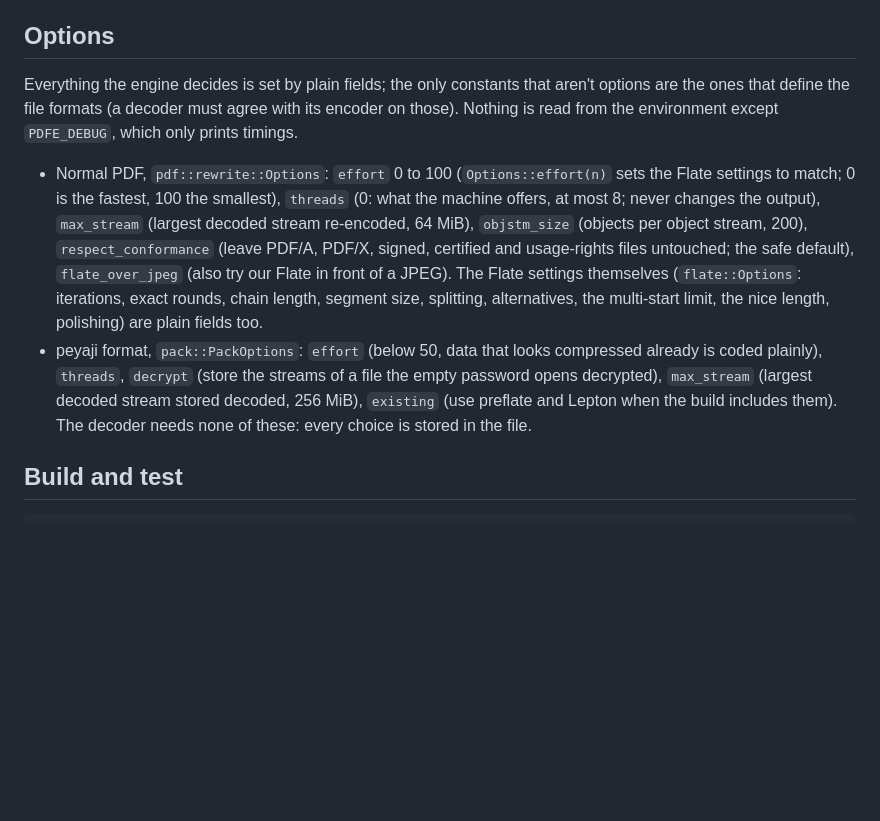
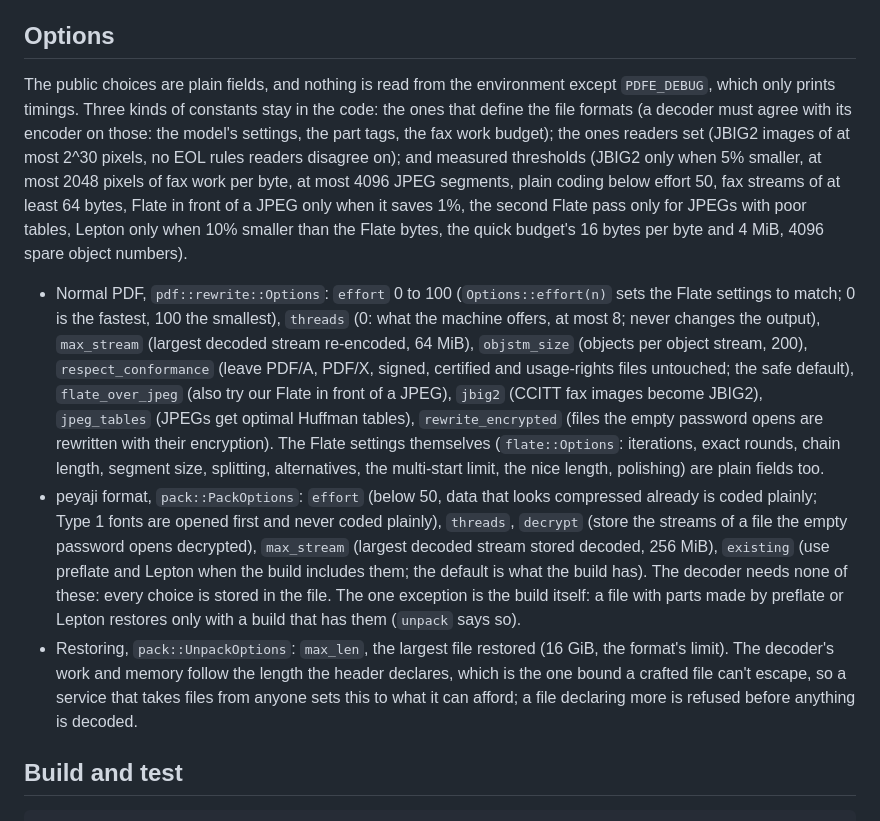
Before and after one commit to soumyadebroy3/gpress, a Markdown page: README.md, the part around one of its changes. Rendered like a GitHub page; blank space fills up the shorter version.

Commit message:
README: which choices are options and which constants stay in the code
The Options section claimed that the only constants that aren't
options define the file formats. A number of encoder thresholds are
constants too (JBIG2 only when 5% smaller, plain coding below effort
50, the 1% and 10% Flate rules, and so on): they are now listed by
kind (format constants, what readers set, measured thresholds), with
the new switches, the restore limit, the build a preflate or Lepton
part needs, and the honest wording for the preflate checksum (it
stops random damage; a crafted file can match it, so a build with the
existing libraries is still open there).

```diff
--- a/README.md
+++ b/README.md
@@ -72,21 +72,34 @@ Apache-2.0 requires shipping its licence and notices with the product.
 
 ## Options
 
-Everything the engine decides is set by plain fields; the only constants that aren't options are the ones that
-define the file formats (a decoder must agree with its encoder on those). Nothing is read from the
-environment except `PDFE_DEBUG`, which only prints timings.
+The public choices are plain fields, and nothing is read from the environment except `PDFE_DEBUG`, which only
+prints timings. Three kinds of constants stay in the code: the ones that define the file formats (a decoder
+must agree with its encoder on those: the model's settings, the part tags, the fax work budget); the ones
+readers set (JBIG2 images of at most 2^30 pixels, no EOL rules readers disagree on); and measured thresholds
+(JBIG2 only when 5% smaller, at most 2048 pixels of fax work per byte, at most 4096 JPEG segments, plain coding
+below effort 50, fax streams of at least 64 bytes, Flate in front of a JPEG only when it saves 1%, the second
+Flate pass only for JPEGs with poor tables, Lepton only when 10% smaller than the Flate bytes, the quick
+budget's 16 bytes per byte and 4 MiB, 4096 spare object numbers).
 
 - Normal PDF, `pdf::rewrite::Options`: `effort` 0 to 100 (`Options::effort(n)` sets the Flate settings to
   match; 0 is the fastest, 100 the smallest), `threads` (0: what the machine offers, at most 8; never changes
   the output), `max_stream` (largest decoded stream re-encoded, 64 MiB), `objstm_size` (objects per object
   stream, 200), `respect_conformance` (leave PDF/A, PDF/X, signed, certified and usage-rights files untouched;
-  the safe default), `flate_over_jpeg` (also try our Flate in front of a JPEG). The Flate settings themselves
-  (`flate::Options`: iterations, exact rounds, chain length, segment size, splitting, alternatives, the
-  multi-start limit, the nice length, polishing) are plain fields too.
-- peyaji format, `pack::PackOptions`: `effort` (below 50, data that looks compressed already is coded plainly),
-  `threads`, `decrypt` (store the streams of a file the empty password opens decrypted), `max_stream` (largest
-  decoded stream stored decoded, 256 MiB), `existing` (use preflate and Lepton when the build includes them).
-  The decoder needs none of these: every choice is stored in the file.
+  the safe default), `flate_over_jpeg` (also try our Flate in front of a JPEG), `jbig2` (CCITT fax images
+  become JBIG2), `jpeg_tables` (JPEGs get optimal Huffman tables), `rewrite_encrypted` (files the empty
+  password opens are rewritten with their encryption). The Flate settings themselves (`flate::Options`:
+  iterations, exact rounds, chain length, segment size, splitting, alternatives, the multi-start limit, the
+  nice length, polishing) are plain fields too.
+- peyaji format, `pack::PackOptions`: `effort` (below 50, data that looks compressed already is coded plainly;
+  Type 1 fonts are opened first and never coded plainly), `threads`, `decrypt` (store the streams of a file
+  the empty password opens decrypted), `max_stream` (largest decoded stream stored decoded, 256 MiB),
+  `existing` (use preflate and Lepton when the build includes them; the default is what the build has). The
+  decoder needs none of these: every choice is stored in the file. The one exception is the build itself: a
+  file with parts made by preflate or Lepton restores only with a build that has them (`unpack` says so).
+- Restoring, `pack::UnpackOptions`: `max_len`, the largest file restored (16 GiB, the format's limit). The
+  decoder's work and memory follow the length the header declares, which is the one bound a crafted file
+  can't escape, so a service that takes files from anyone sets this to what it can afford; a file declaring
+  more is refused before anything is decoded.
 
 ## Build and test
 
```
Also changed, not shown: other parts of README.md (+1 -1 lines).
